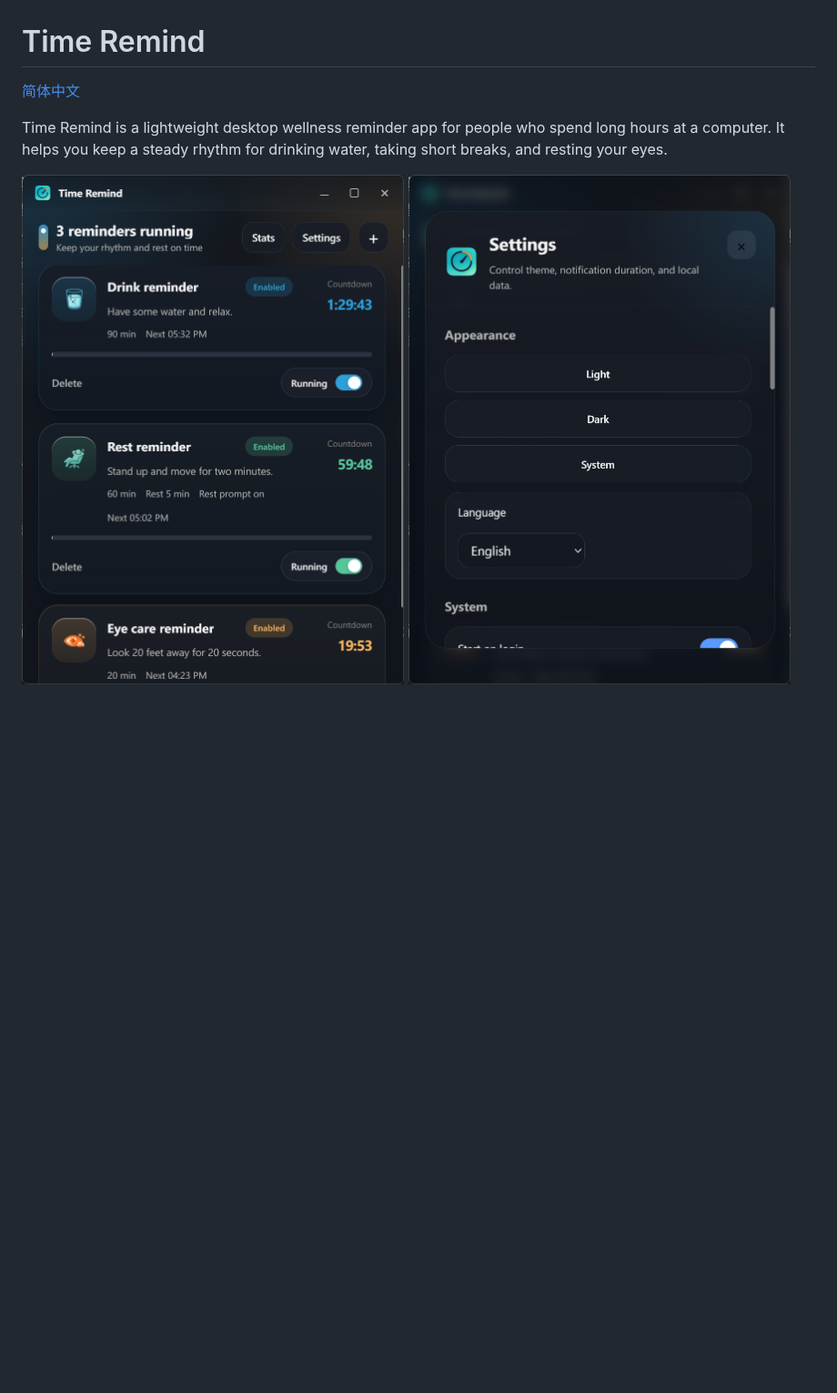
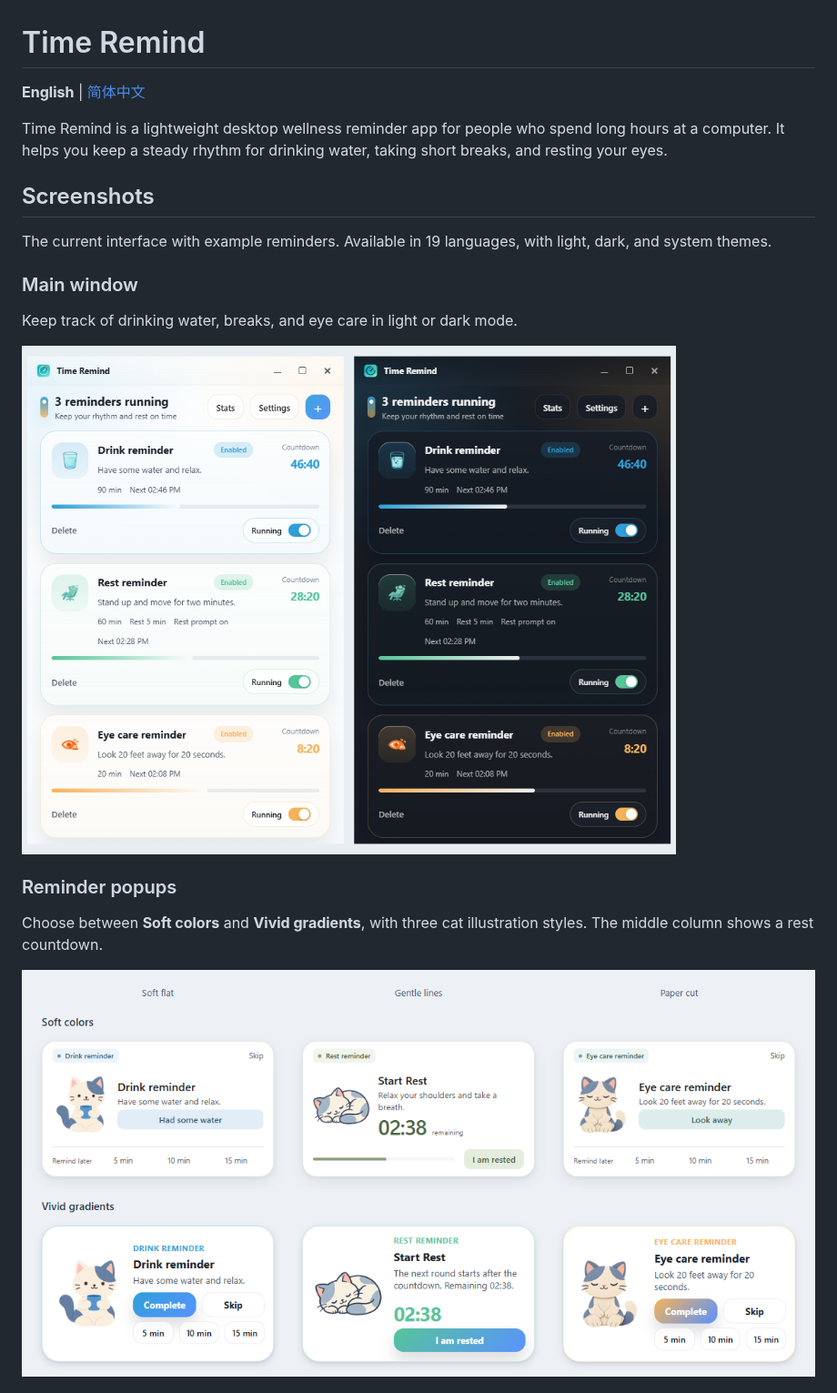
Before and after one commit to EthanHannn/time-remind, a Markdown page: README.md, the part around one of its changes. Shown at 91% size. Drawn GitHub-style; pictures changed too: assets/screenshots/main-en.png (added), assets/screenshots/popups-en.png (added); blank space fills up the shorter version.

```diff
--- a/README.md
+++ b/README.md
@@ -1,9 +1,22 @@
 # Time Remind
 
-[简体中文](README.zh-CN.md)
+**English** | [简体中文](README.zh-CN.md)
 
 Time Remind is a lightweight desktop wellness reminder app for people who spend long hours at a computer. It helps you keep a steady rhythm for drinking water, taking short breaks, and resting your eyes.
 
-<img src="assets/main-preview.png" alt="Time Remind main window" width="420">
+## Screenshots
 
-<img src="assets/setting-preview.png" alt="Time Remind settings" width="420">
+The current interface with example reminders. Available in 19 languages, with light, dark, and system themes.
+
+### Main window
+
+Keep track of drinking water, breaks, and eye care in light or dark mode.
+
+<img src="assets/screenshots/main-en.png" alt="English main window in light and dark mode, showing drink, rest, and eye care reminders" width="960">
+
+### Reminder popups
+
+Choose between **Soft colors** and **Vivid gradients**, with three cat illustration styles. The middle column shows a rest countdown.
+
+<img src="assets/screenshots/popups-en.png" alt="Two popup styles with soft flat, gentle line, and paper cut cats, including a rest countdown" width="1120">
+
```
Also changed, not shown: other parts of README.md (+5 -0 lines), README.zh-CN.md (+21 -3 lines), assets/screenshots/main-zh-CN.png (added), assets/screenshots/popups-zh-CN.png (added), assets/screenshots/settings-en.png (added), assets/screenshots/settings-zh-CN.png (added).
